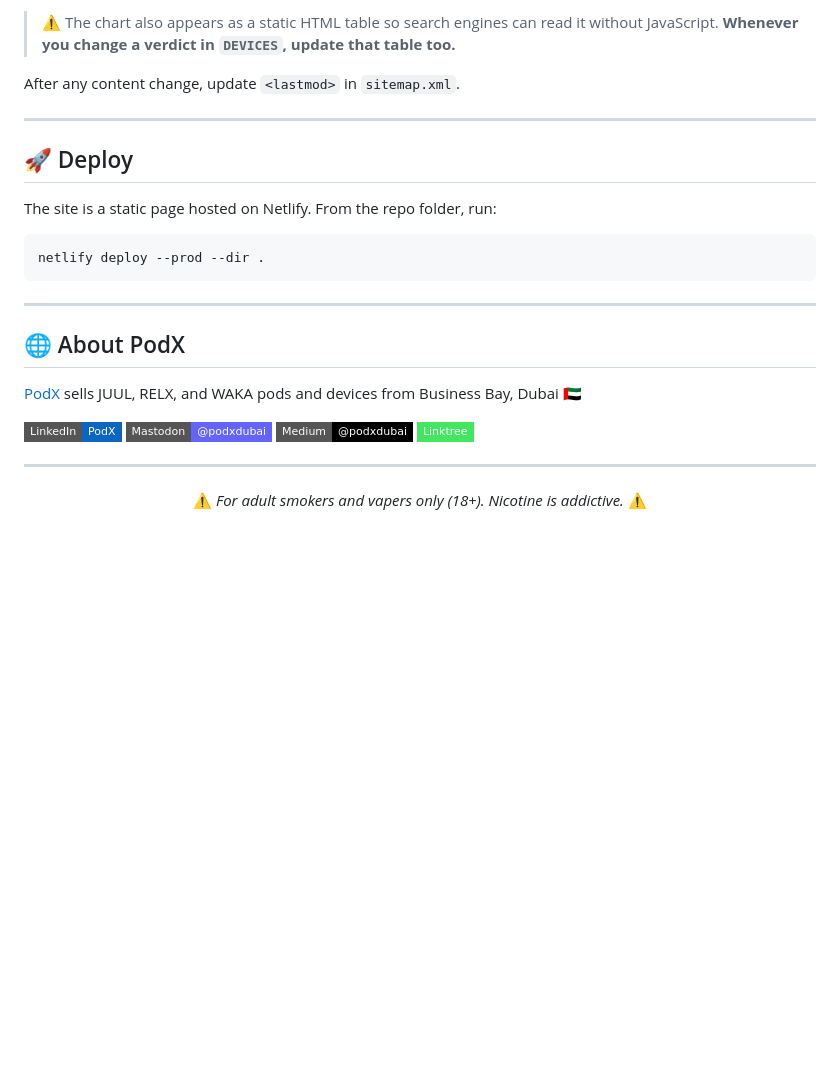
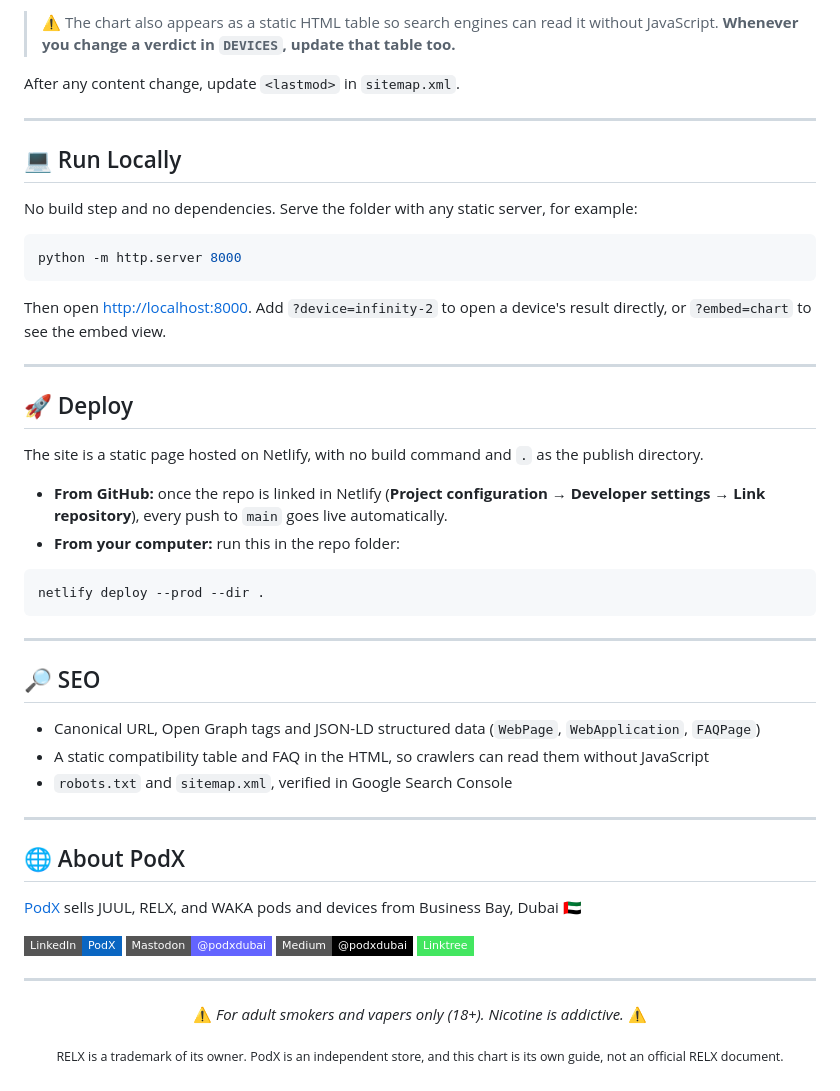
Before and after one commit to podxdubai-crypto/relx-pod-finder, a Markdown page: README.md, the part around one of its changes. Rendered like a GitHub page; badges without logos; blank space fills up the shorter version.

````diff
--- a/README.md
+++ b/README.md
@@ -80,13 +108,36 @@ After any content change, update `<lastmod>` in `sitemap.xml`.
 
 ---
 
+## 💻 Run Locally
+
+No build step and no dependencies. Serve the folder with any static server, for example:
+
+```bash
+python -m http.server 8000
+```
+
+Then open [http://localhost:8000](http://localhost:8000). Add `?device=infinity-2` to open a device's result directly, or `?embed=chart` to see the embed view.
+
+---
+
 ## 🚀 Deploy
 
-The site is a static page hosted on Netlify. From the repo folder, run:
+The site is a static page hosted on Netlify, with no build command and `.` as the publish directory.
+
+- **From GitHub:** once the repo is linked in Netlify (**Project configuration → Developer settings → Link repository**), every push to `main` goes live automatically.
+- **From your computer:** run this in the repo folder:
 
 ```bash
 netlify deploy --prod --dir .
 ```
+
+---
+
+## 🔎 SEO
+
+- Canonical URL, Open Graph tags and JSON-LD structured data (`WebPage`, `WebApplication`, `FAQPage`)
+- A static compatibility table and FAQ in the HTML, so crawlers can read them without JavaScript
+- `robots.txt` and `sitemap.xml`, verified in Google Search Console
 
 ---
 
@@ -105,4 +156,6 @@ netlify deploy --prod --dir .
 
 ⚠️ *For adult smokers and vapers only (18+). Nicotine is addictive.* ⚠️
 
+<sub>RELX is a trademark of its owner. PodX is an independent store, and this chart is its own guide, not an official RELX document.</sub>
+
 </div>
````
Also changed, not shown: other parts of README.md (+31 -3 lines).
